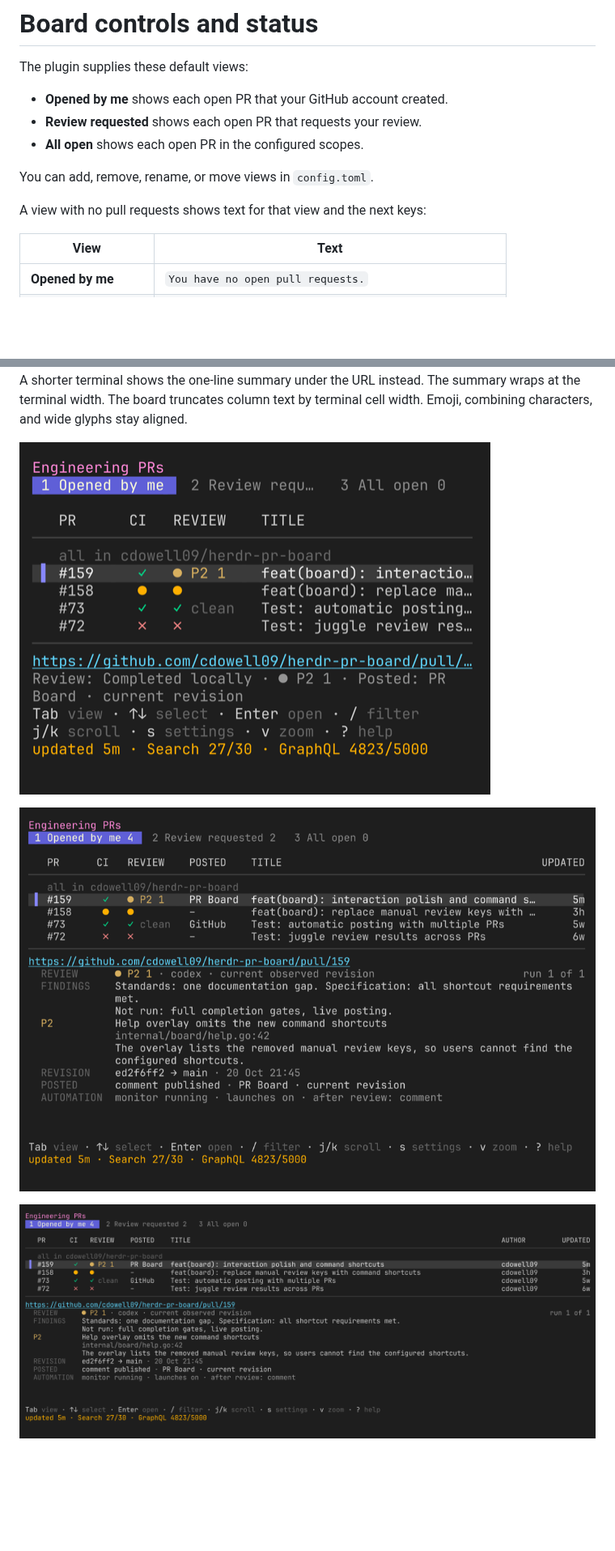
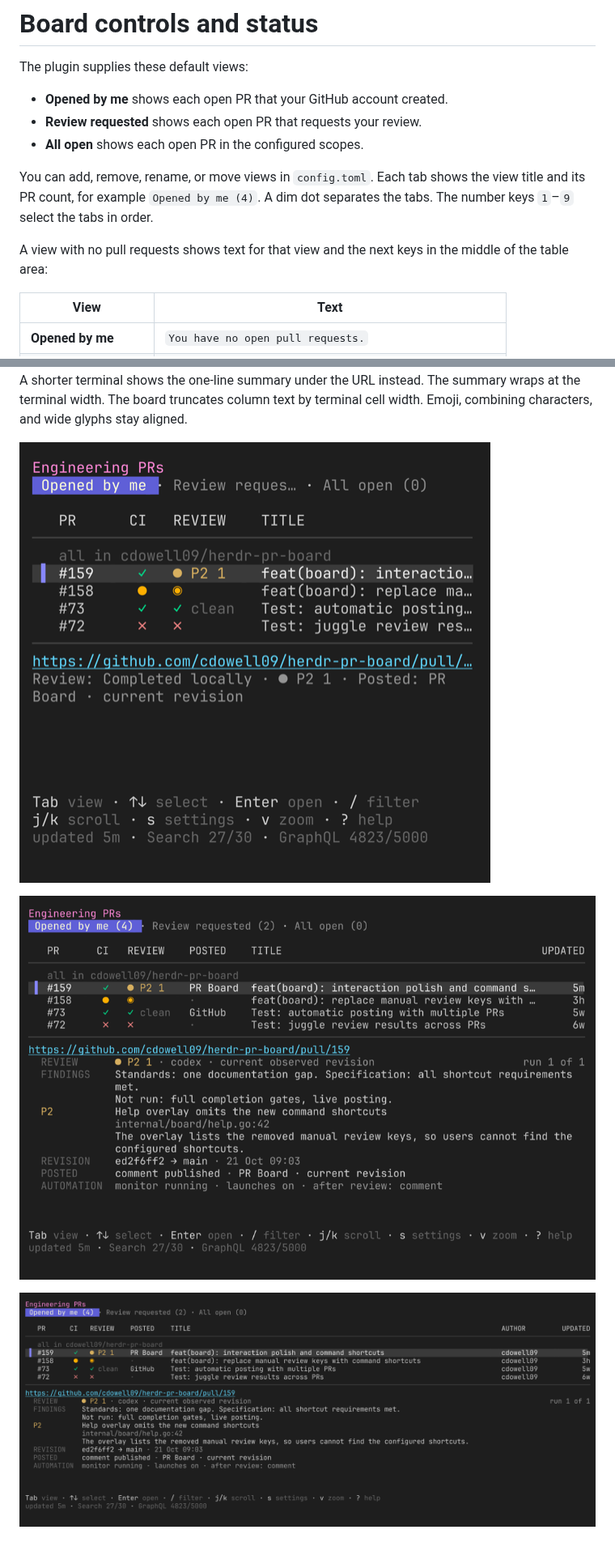
Before and after one commit to cdowell09/herdr-pr-board, a Markdown page: docs/board.md, 2 parts joined by grey strips. Shown at 81% size. GitHub-like rendering; pictures changed too: docs/images/layout-medium.png, docs/images/layout-narrow.png, docs/images/layout-wide.png; blank space fills up the shorter version.

```diff
--- a/docs/board.md
+++ b/docs/board.md
@@ -7,8 +7,10 @@ The plugin supplies these default views:
 - **All open** shows each open PR in the configured scopes.
 
 You can add, remove, rename, or move views in `config.toml`.
+Each tab shows the view title and its PR count, for example `Opened by me (4)`.
+A dim dot separates the tabs. The number keys `1`–`9` select the tabs in order.
 
-A view with no pull requests shows text for that view and the next keys:
+A view with no pull requests shows text for that view and the next keys in the middle of the table area:
 
 | View | Text |
 | --- | --- |
```
Also changed, not shown: other parts of docs/board.md (+22 -8 lines), docs/images/herdr-pr-board.png, 14 other files.
